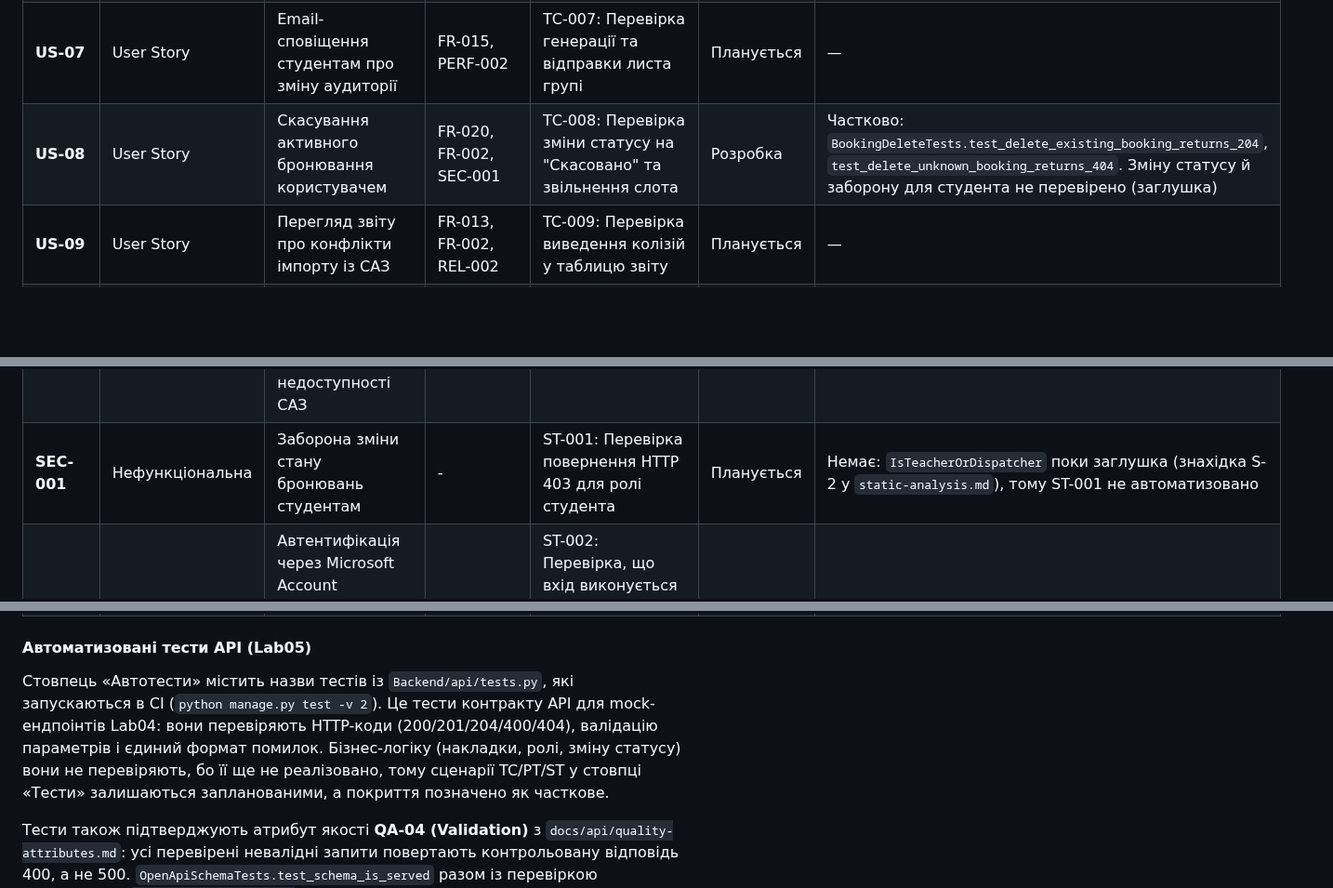
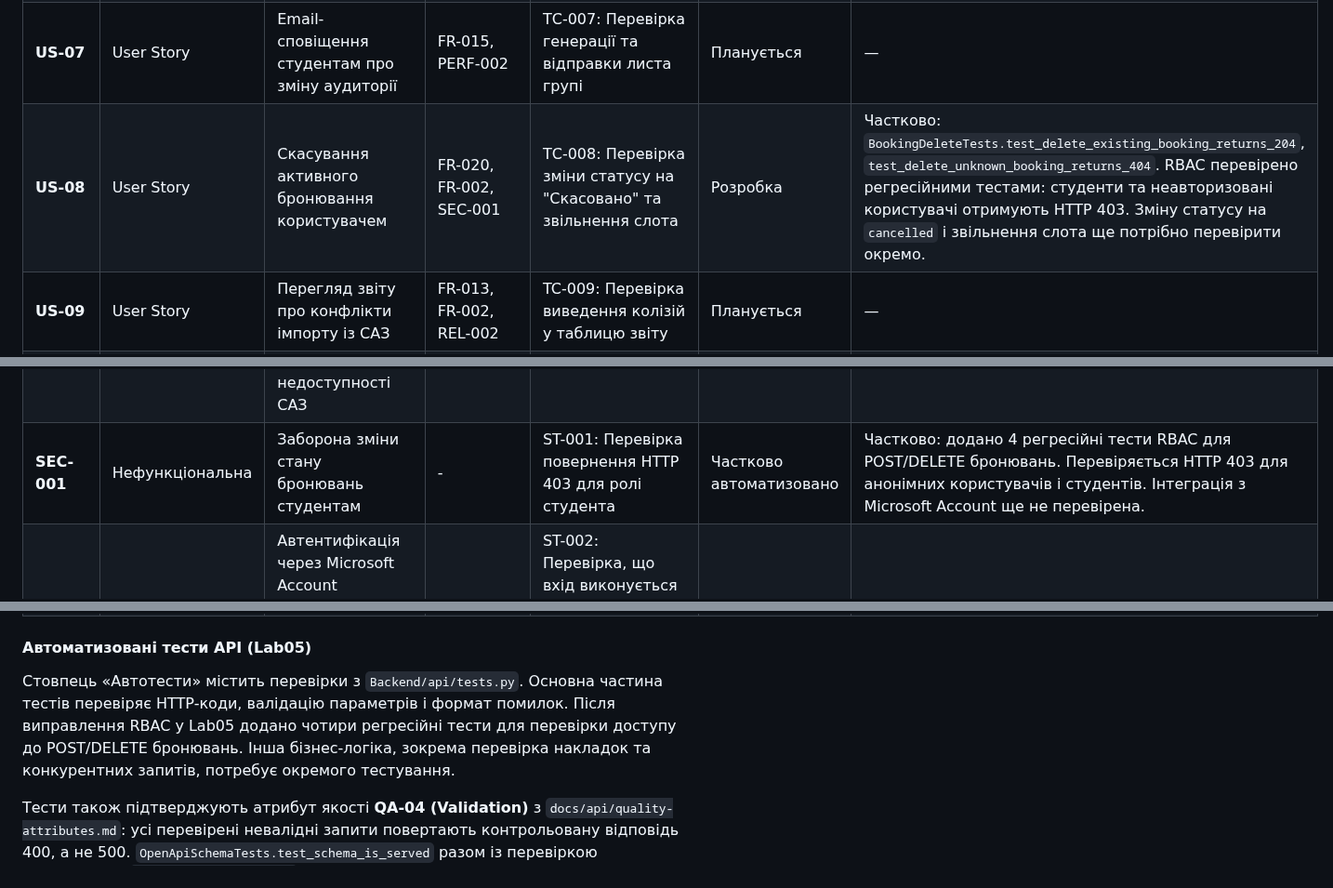
Before and after one commit to ukma-fin-ssdm-2026/unispace, a Markdown page: docs/requirements/rtm.md, 3 parts joined by grey strips. Shown at 93% size. GitHub-like rendering; blank space fills up the shorter version.

```diff
--- a/docs/requirements/rtm.md
+++ b/docs/requirements/rtm.md
@@ -24,21 +24,21 @@
 | **US-05** | User Story | Перегляд розкладу академічної групи студентом | FR-006, FR-002, PERF-001 | TC-005: Перевірка оновлення локації в розкладі студента | Планується | — |
 | **US-06** | User Story | Перегляд місткості та обладнання аудиторії | FR-009, FR-007, FR-008 | TC-006: Перевірка відповідності характеристик кабінету даним з БД | Планується | Частково: `RoomListTests.test_list_rooms_returns_200` (поля `capacity`, `has_projector`), `test_non_numeric_capacity_returns_400` |
 | **US-07** | User Story | Email-сповіщення студентам про зміну аудиторії | FR-015, PERF-002 | ТС-007: Перевірка генерації та відправки листа групі | Планується | — |
-| **US-08** | User Story | Скасування активного бронювання користувачем | FR-020, FR-002, SEC-001 | ТС-008: Перевірка зміни статусу на "Скасовано" та звільнення слота | Розробка | Частково: `BookingDeleteTests.test_delete_existing_booking_returns_204`, `test_delete_unknown_booking_returns_404`. Зміну статусу й заборону для студента не перевірено (заглушка) |
+| **US-08** | User Story | Скасування активного бронювання користувачем | FR-020, FR-002, SEC-001 | ТС-008: Перевірка зміни статусу на "Скасовано" та звільнення слота | Розробка | Частково: `BookingDeleteTests.test_delete_existing_booking_returns_204`, `test_delete_unknown_booking_returns_404`. RBAC перевірено регресійними тестами: студенти та неавторизовані користувачі отримують HTTP 403. Зміну статусу на `cancelled` і звільнення слота ще потрібно перевірити окремо.  |
 | **US-09** | User Story | Перегляд звіту про конфлікти імпорту із САЗ | FR-013, FR-002, REL-002 | TC-009: Перевірка виведення колізій у таблицю звіту | Планується | — |
 | **US-10** | User Story | Підбір вільних аудиторій за місткістю та корпусом | FR-010 | TC-010: Перевірка фільтрації за корпусом та місткістю | Планується | Частково: `AvailableSlotsTests.*` (4 тести), `RoomListTests.test_valid_filters_return_200`. Перевірено лише валідацію параметрів, не сам підбір |
 | **PERF-001** | Нефункціональна | Завантаження розкладу групи ≤ 500 мс | - | PT-001: Навантажувальне тестування (100 юзерів) | Планується | — |
 | **PERF-002** | Нефункціональна | Відправка Email < 2 хв після зміни | - | PT-002: Замір часу від події до доставки листа | Планується | — |
 | **REL-001** | Нефункціональна | Коректна обробка конкурентних запитів | - | PT-003: Тест на 10 паралельних спроб бронювання | Планується | — |
 | **REL-002** | Нефункціональна | Продовження роботи на останньому знімку даних при недоступності САЗ | - | PT-004: Імітація падіння САЗ під час синхронізації | Планується | — |
-| **SEC-001** | Нефункціональна | Заборона зміни стану бронювань студентам | - | ST-001: Перевірка повернення HTTP 403 для ролі студента | Планується | Немає: `IsTeacherOrDispatcher` поки заглушка (знахідка S-2 у `static-analysis.md`), тому ST-001 не автоматизовано |
+| **SEC-001** | Нефункціональна | Заборона зміни стану бронювань студентам | - | ST-001: Перевірка повернення HTTP 403 для ролі студента | Частково автоматизовано | Частково: додано 4 регресійні тести RBAC для POST/DELETE бронювань. Перевіряється HTTP 403 для анонімних користувачів і студентів. Інтеграція з Microsoft Account ще не перевірена. |
 | **SEC-002** | Нефункціональна | Автентифікація через Microsoft Account (університетська пошта) без локального збереження паролів | - | ST-002: Перевірка, що вхід виконується через Microsoft Account, а UniSpace не зберігає паролі користувачів | Планується | — |
 | **SEC-003** | Нефункціональна | Захист аудит-логу від модифікації | - | ST-003: Спроба редагування/видалення логу (очікується відмова) | Планується | — |
 | **USAB-001** | Нефункціональна | Валідаційні повідомлення замість HTTP 500 | - | UT-001: Перевірка перехоплення серверної помилки та виводу тексту | Планується | Частково: усі тести на 400 через `ErrorFormatMixin` (контрольована 400 з повідомленням замість 500), зокрема `BookingCreateTests.test_end_before_start_returns_400`. Сценарій «аудиторія зайнята» ще не реалізовано |
 
 #### Автоматизовані тести API (Lab05)
 
-Стовпець «Автотести» містить назви тестів із `Backend/api/tests.py`, які запускаються в CI (`python manage.py test -v 2`). Це тести контракту API для mock-ендпоінтів Lab04: вони перевіряють HTTP-коди (200/201/204/400/404), валідацію параметрів і єдиний формат помилок. Бізнес-логіку (накладки, ролі, зміну статусу) вони не перевіряють, бо її ще не реалізовано, тому сценарії TC/PT/ST у стовпці «Тести» залишаються запланованими, а покриття позначено як часткове.
+Стовпець «Автотести» містить перевірки з `Backend/api/tests.py`. Основна частина тестів перевіряє HTTP-коди, валідацію параметрів і формат помилок. Після виправлення RBAC у Lab05 додано чотири регресійні тести для перевірки доступу до POST/DELETE бронювань. Інша бізнес-логіка, зокрема перевірка накладок та конкурентних запитів, потребує окремого тестування.
 
 Тести також підтверджують атрибут якості **QA-04 (Validation)** з `docs/api/quality-attributes.md`: усі перевірені невалідні запити повертають контрольовану відповідь 400, а не 500. `OpenApiSchemaTests.test_schema_is_served` разом із перевіркою актуальності `openapi-generated.yaml` у CI підтримує **QA-05 (Maintainability)**.
 
```
Also changed, not shown: TeamCharter.md (+9 -1 lines), docs/api/api-design.md (+15 -8 lines).
